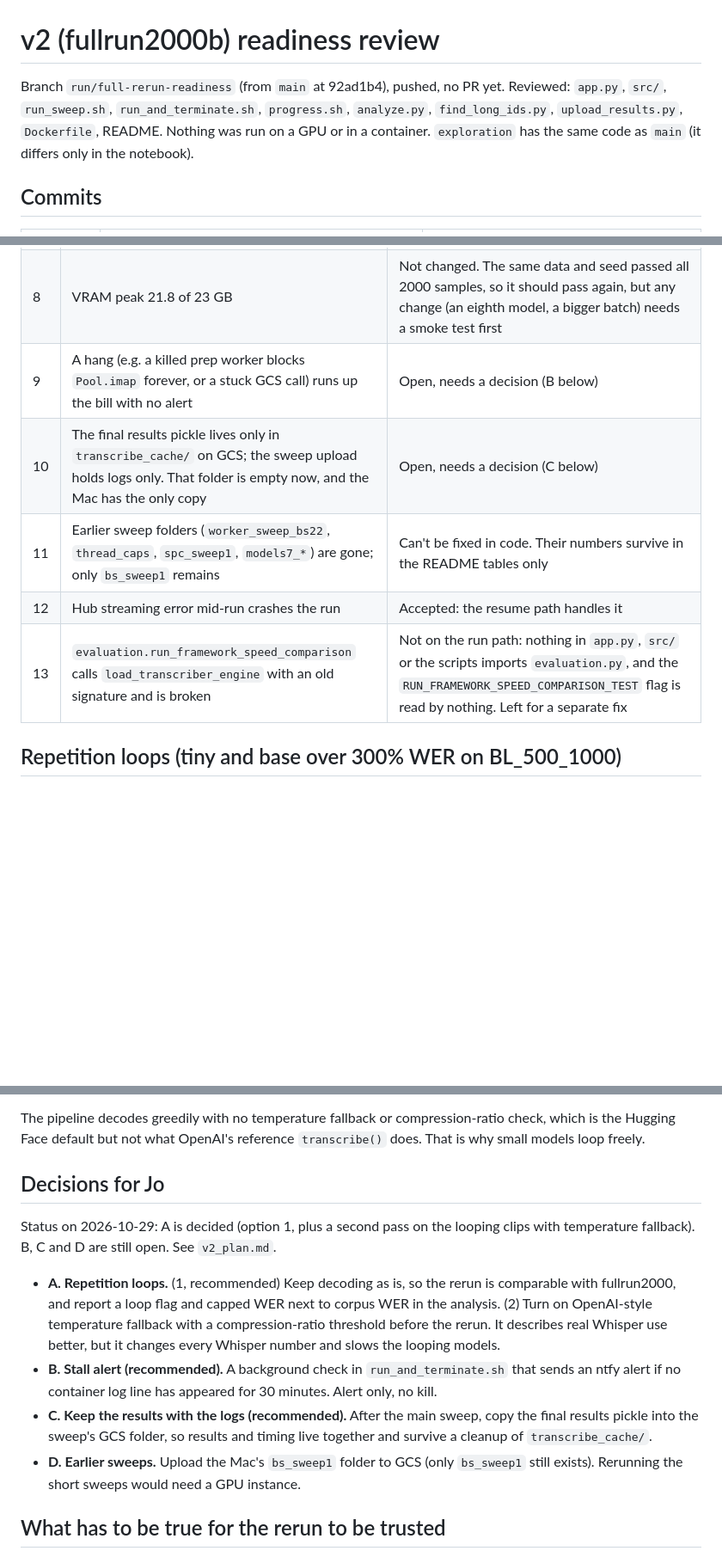
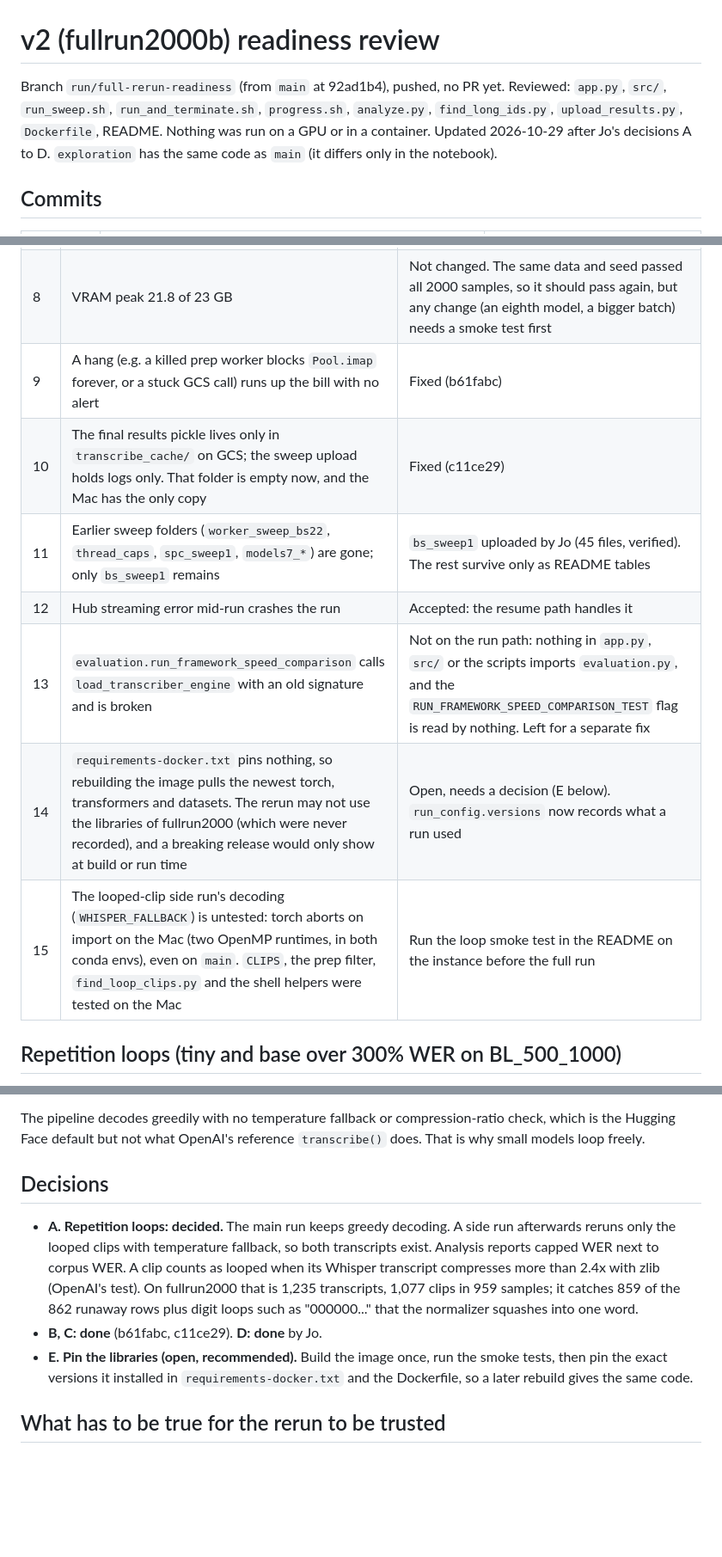
Before and after one commit to jobicari/noisy-speech-asr-benchmarking-pipeline, a Markdown page: analysis/v2_readiness_review.md, 3 parts joined by grey strips. Shown at 86% size. Rendered like a GitHub page; blank space fills up the shorter version.

```diff
--- a/analysis/v2_readiness_review.md
+++ b/analysis/v2_readiness_review.md
@@ -1,6 +1,6 @@
 # v2 (fullrun2000b) readiness review
 
-Branch `run/full-rerun-readiness` (from `main` at 92ad1b4), pushed, no PR yet. Reviewed: `app.py`, `src/`, `run_sweep.sh`, `run_and_terminate.sh`, `progress.sh`, `analyze.py`, `find_long_ids.py`, `upload_results.py`, `Dockerfile`, README. Nothing was run on a GPU or in a container. `exploration` has the same code as `main` (it differs only in the notebook).
+Branch `run/full-rerun-readiness` (from `main` at 92ad1b4), pushed, no PR yet. Reviewed: `app.py`, `src/`, `run_sweep.sh`, `run_and_terminate.sh`, `progress.sh`, `analyze.py`, `find_long_ids.py`, `upload_results.py`, `Dockerfile`, README. Nothing was run on a GPU or in a container. Updated 2026-10-29 after Jo's decisions A to D. `exploration` has the same code as `main` (it differs only in the notebook).
 
 ## Commits
 
@@ -25,11 +29,13 @@ Branch `run/full-rerun-readiness` (from `main` at 92ad1b4), pushed, no PR yet. R
 | 6 | No link from a sweep to its code | Fixed (8549708) |
 | 7 | Run label reuse: a cached result or stale checkpoint with the same label is loaded or resumed silently, and the guard still reports success | Avoided by the new label in the README. `progress.sh` flags a cache load |
 | 8 | VRAM peak 21.8 of 23 GB | Not changed. The same data and seed passed all 2000 samples, so it should pass again, but any change (an eighth model, a bigger batch) needs a smoke test first |
-| 9 | A hang (e.g. a killed prep worker blocks `Pool.imap` forever, or a stuck GCS call) runs up the bill with no alert | Open, needs a decision (B below) |
-| 10 | The final results pickle lives only in `transcribe_cache/` on GCS; the sweep upload holds logs only. That folder is empty now, and the Mac has the only copy | Open, needs a decision (C below) |
-| 11 | Earlier sweep folders (`worker_sweep_bs22`, `thread_caps`, `spc_sweep1`, `models7_*`) are gone; only `bs_sweep1` remains | Can't be fixed in code. Their numbers survive in the README tables only |
+| 9 | A hang (e.g. a killed prep worker blocks `Pool.imap` forever, or a stuck GCS call) runs up the bill with no alert | Fixed (b61fabc) |
+| 10 | The final results pickle lives only in `transcribe_cache/` on GCS; the sweep upload holds logs only. That folder is empty now, and the Mac has the only copy | Fixed (c11ce29) |
+| 11 | Earlier sweep folders (`worker_sweep_bs22`, `thread_caps`, `spc_sweep1`, `models7_*`) are gone; only `bs_sweep1` remains | `bs_sweep1` uploaded by Jo (45 files, verified). The rest survive only as README tables |
 | 12 | Hub streaming error mid-run crashes the run | Accepted: the resume path handles it |
 | 13 | `evaluation.run_framework_speed_comparison` calls `load_transcriber_engine` with an old signature and is broken | Not on the run path: nothing in `app.py`, `src/` or the scripts imports `evaluation.py`, and the `RUN_FRAMEWORK_SPEED_COMPARISON_TEST` flag is read by nothing. Left for a separate fix |
+| 14 | `requirements-docker.txt` pins nothing, so rebuilding the image pulls the newest torch, transformers and datasets. The rerun may not use the libraries of fullrun2000 (which were never recorded), and a breaking release would only show at build or run time | Open, needs a decision (E below). `run_config.versions` now records what a run used |
+| 15 | The looped-clip side run's decoding (`WHISPER_FALLBACK`) is untested: torch aborts on import on the Mac (two OpenMP runtimes, in both conda envs), even on `main`. `CLIPS`, the prep filter, `find_loop_clips.py` and the shell helpers were tested on the Mac | Run the loop smoke test in the README on the instance before the full run |
 
 ## Repetition loops (tiny and base over 300% WER on BL_500_1000)
 
@@ -49,14 +55,11 @@ On `BL_500_1000` alone, capping takes tiny from 337% to 98% and base from 346% t
 
 The pipeline decodes greedily with no temperature fallback or compression-ratio check, which is the Hugging Face default but not what OpenAI's reference `transcribe()` does. That is why small models loop freely.
 
-## Decisions for Jo
+## Decisions
 
-Status on 2026-10-29: A is decided (option 1, plus a second pass on the looping clips with temperature fallback). B, C and D are still open. See `v2_plan.md`.
-
-- **A. Repetition loops.** (1, recommended) Keep decoding as is, so the rerun is comparable with fullrun2000, and report a loop flag and capped WER next to corpus WER in the analysis. (2) Turn on OpenAI-style temperature fallback with a compression-ratio threshold before the rerun. It describes real Whisper use better, but it changes every Whisper number and slows the looping models.
-- **B. Stall alert (recommended).** A background check in `run_and_terminate.sh` that sends an ntfy alert if no container log line has appeared for 30 minutes. Alert only, no kill.
-- **C. Keep the results with the logs (recommended).** After the main sweep, copy the final results pickle into the sweep's GCS folder, so results and timing live together and survive a cleanup of `transcribe_cache/`.
-- **D. Earlier sweeps.** Upload the Mac's `bs_sweep1` folder to GCS (only `bs_sweep1` still exists). Rerunning the short sweeps would need a GPU instance.
+- **A. Repetition loops: decided.** The main run keeps greedy decoding. A side run afterwards reruns only the looped clips with temperature fallback, so both transcripts exist. Analysis reports capped WER next to corpus WER. A clip counts as looped when its Whisper transcript compresses more than 2.4x with zlib (OpenAI's test). On fullrun2000 that is 1,235 transcripts, 1,077 clips in 959 samples; it catches 859 of the 862 runaway rows plus digit loops such as "000000..." that the normalizer squashes into one word.
+- **B, C: done** (b61fabc, c11ce29). **D: done** by Jo.
+- **E. Pin the libraries (open, recommended).** Build the image once, run the smoke tests, then pin the exact versions it installed in `requirements-docker.txt` and the Dockerfile, so a later rebuild gives the same code.
 
 ## What has to be true for the rerun to be trusted
 
```
Also changed, not shown: other parts of analysis/v2_readiness_review.md (+5 -0 lines), analysis/v2_plan.md (+17 -15 lines).
